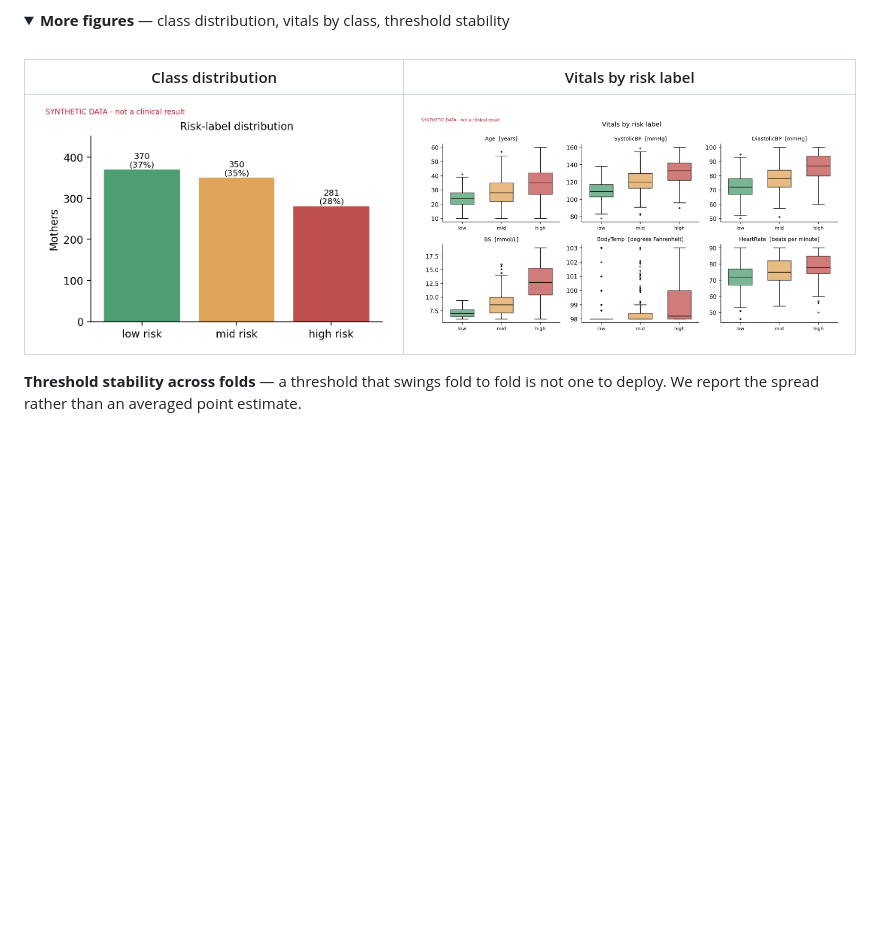
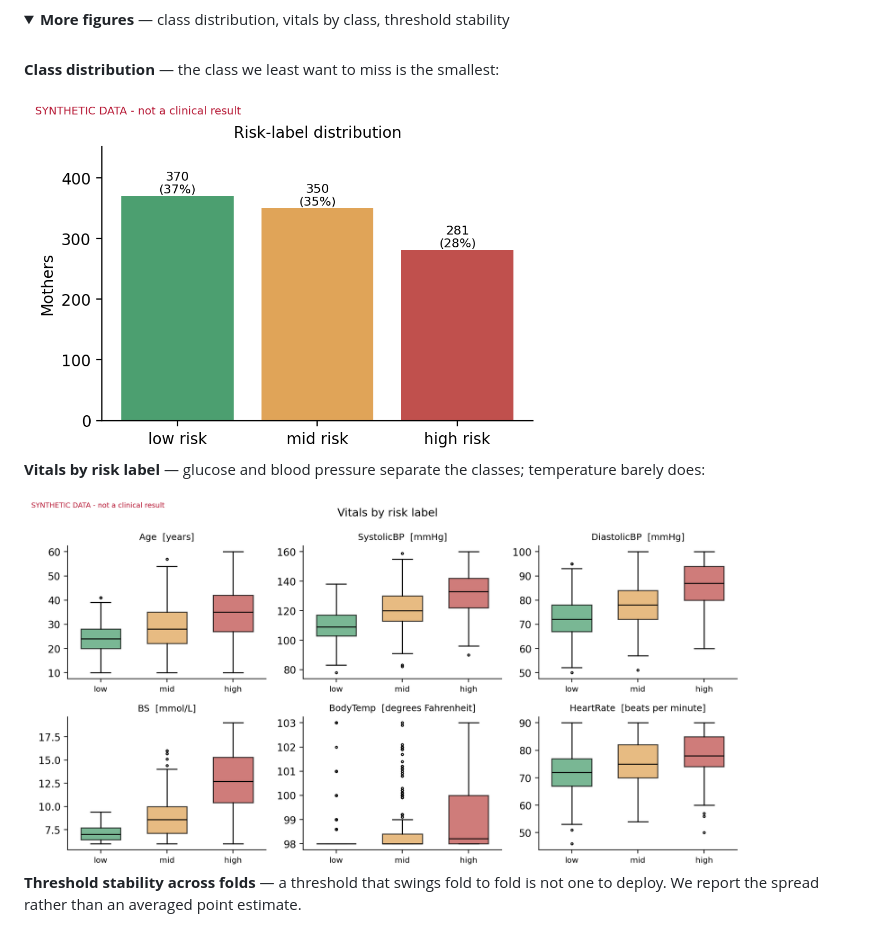
Before and after one commit to laiba-mazhar/maternal-health-risk, a Markdown page: README.md, the part around the change printed below. Rendered like a GitHub page; folded sections open; blank space fills up the shorter version.

```diff
--- a/README.md
+++ b/README.md
@@ -322,9 +342,13 @@ TreeSHAP on random forest and XGBoost produces **the same ordering**. Agreement
 
 <br>
 
-| Class distribution | Vitals by risk label |
-|---|---|
-| <img src="docs/img/fig1_class_distribution.png"/> | <img src="docs/img/fig2_vitals_by_class.png"/> |
+**Class distribution** — the class we least want to miss is the smallest:
+
+<img src="docs/img/fig1_class_distribution.png" width="520" alt="Bar chart of the low/mid/high risk label counts"/>
+
+**Vitals by risk label** — glucose and blood pressure separate the classes; temperature barely does:
+
+<img src="docs/img/fig2_vitals_by_class.png" width="720" alt="Box plots of each vital, split by risk label"/>
 
 **Threshold stability across folds** — a threshold that swings fold to fold is not one to deploy. We report the spread rather than an averaged point estimate.
 
```
Also changed, not shown: other parts of README.md (+38 -18 lines), docs/img/band-high.png (added), docs/img/band-low.png (added), docs/img/band-mid.png (added), docs/img/ui-mobile.png, 1 other file.
